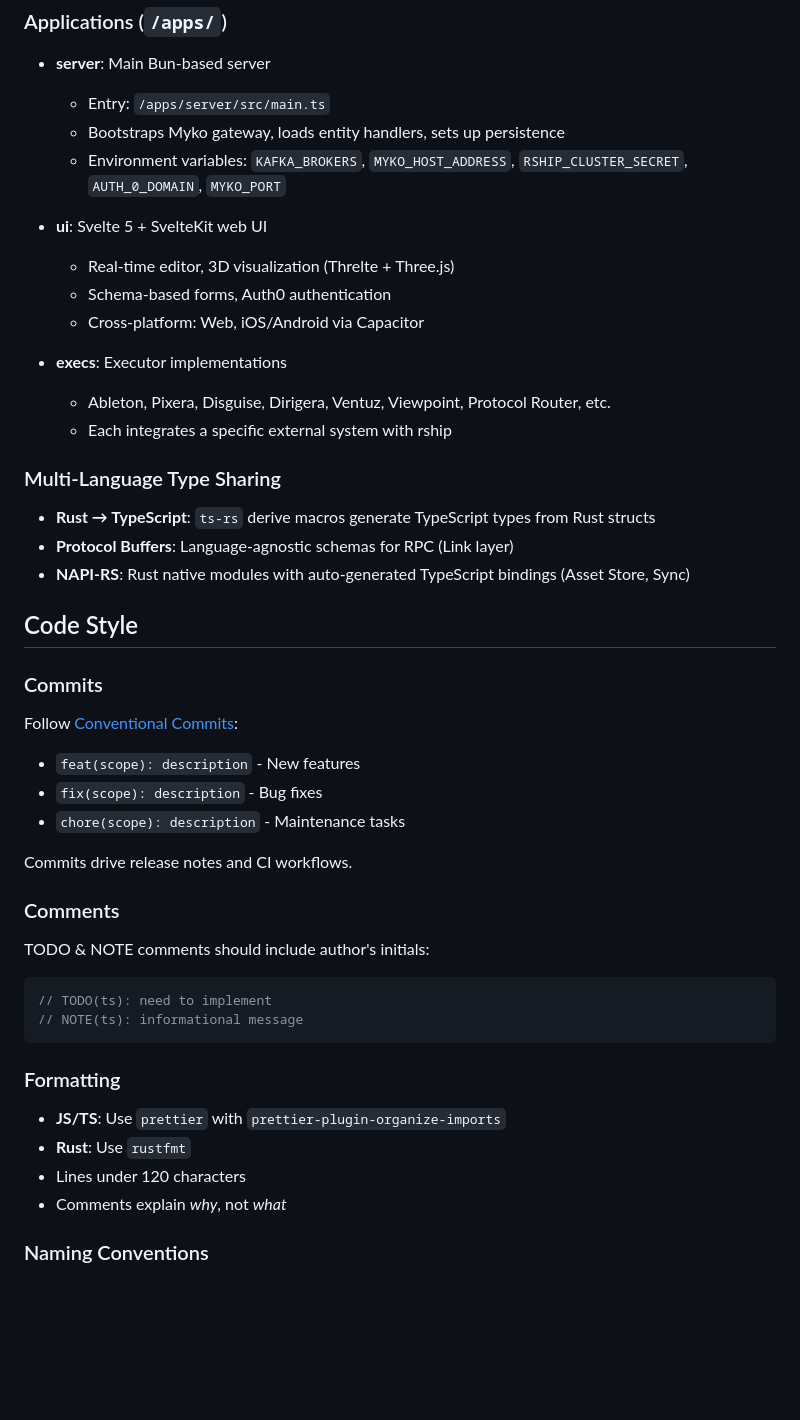
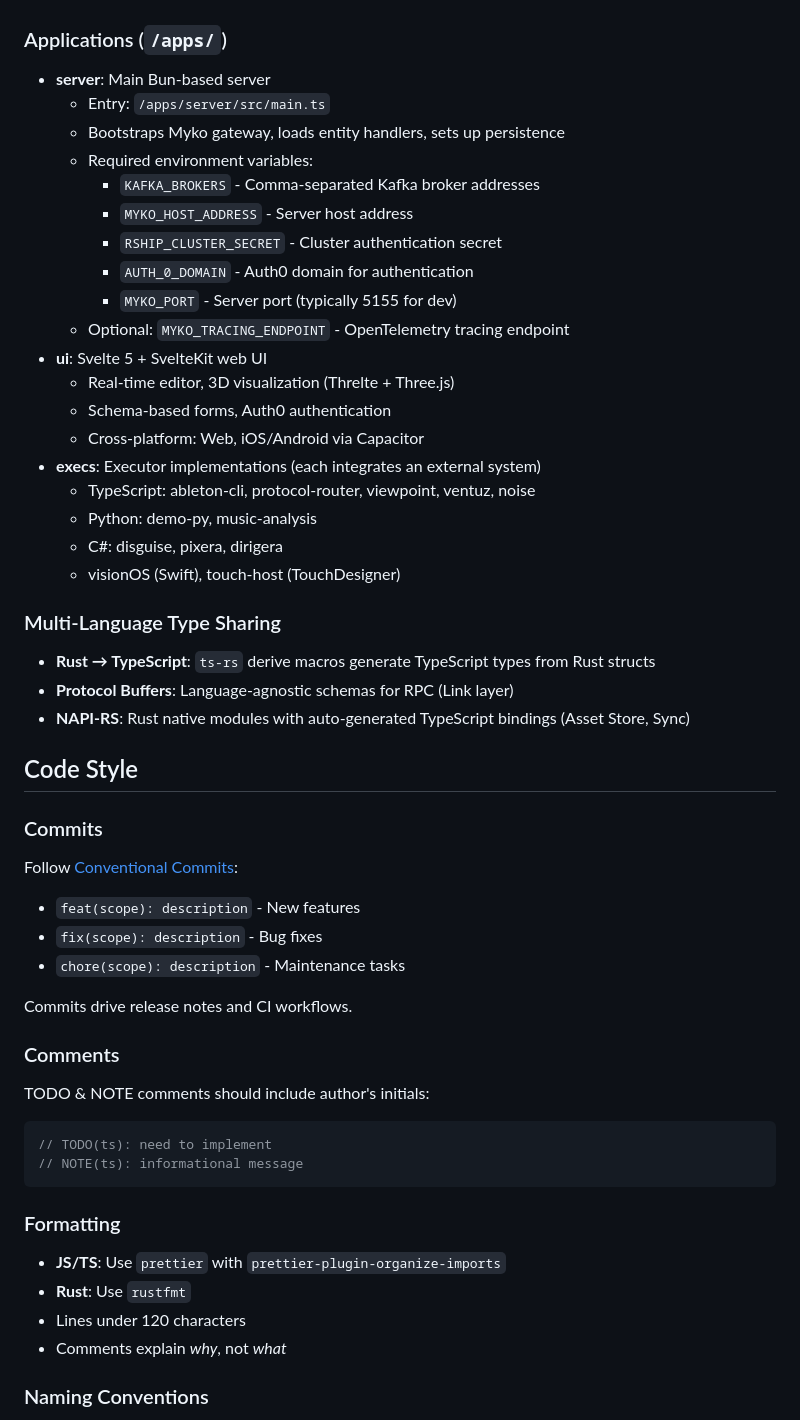
Before and after one commit to ignition-is-go/myko, a Markdown page: CLAUDE.md, the part around one of its changes. Drawn GitHub-style; blank space fills up the shorter version.

````diff
--- a/CLAUDE.md
+++ b/CLAUDE.md
@@ -142,16 +149,22 @@ Persistence (Kafka Event Log)
 - **server**: Main Bun-based server
   - Entry: `/apps/server/src/main.ts`
   - Bootstraps Myko gateway, loads entity handlers, sets up persistence
-  - Environment variables: `KAFKA_BROKERS`, `MYKO_HOST_ADDRESS`, `RSHIP_CLUSTER_SECRET`, `AUTH_0_DOMAIN`, `MYKO_PORT`
-
+  - Required environment variables:
+    - `KAFKA_BROKERS` - Comma-separated Kafka broker addresses
+    - `MYKO_HOST_ADDRESS` - Server host address
+    - `RSHIP_CLUSTER_SECRET` - Cluster authentication secret
+    - `AUTH_0_DOMAIN` - Auth0 domain for authentication
+    - `MYKO_PORT` - Server port (typically 5155 for dev)
+  - Optional: `MYKO_TRACING_ENDPOINT` - OpenTelemetry tracing endpoint
 - **ui**: Svelte 5 + SvelteKit web UI
   - Real-time editor, 3D visualization (Threlte + Three.js)
   - Schema-based forms, Auth0 authentication
   - Cross-platform: Web, iOS/Android via Capacitor
-
-- **execs**: Executor implementations
-  - Ableton, Pixera, Disguise, Dirigera, Ventuz, Viewpoint, Protocol Router, etc.
-  - Each integrates a specific external system with rship
+- **execs**: Executor implementations (each integrates an external system)
+  - TypeScript: ableton-cli, protocol-router, viewpoint, ventuz, noise
+  - Python: demo-py, music-analysis
+  - C#: disguise, pixera, dirigera
+  - visionOS (Swift), touch-host (TouchDesigner)
 
 ### Multi-Language Type Sharing
 
@@ -164,6 +177,7 @@ Persistence (Kafka Event Log)
 ### Commits
 
 Follow [Conventional Commits](https://www.conventionalcommits.org/):
+
 - `feat(scope): description` - New features
 - `fix(scope): description` - Bug fixes
 - `chore(scope): description` - Maintenance tasks
@@ -173,6 +187,7 @@ Commits drive release notes and CI workflows.
 ### Comments
 
 TODO & NOTE comments should include author's initials:
+
 ```typescript
 // TODO(ts): need to implement
 // NOTE(ts): informational message
@@ -183,7 +198,7 @@ TODO & NOTE comments should include author's initials:
 - **JS/TS**: Use `prettier` with `prettier-plugin-organize-imports`
 - **Rust**: Use `rustfmt`
 - Lines under 120 characters
-- Comments explain *why*, not *what*
+- Comments explain _why_, not _what_
 
 ### Naming Conventions
 
````
Also changed, not shown: other parts of CLAUDE.md (+35 -3 lines).
